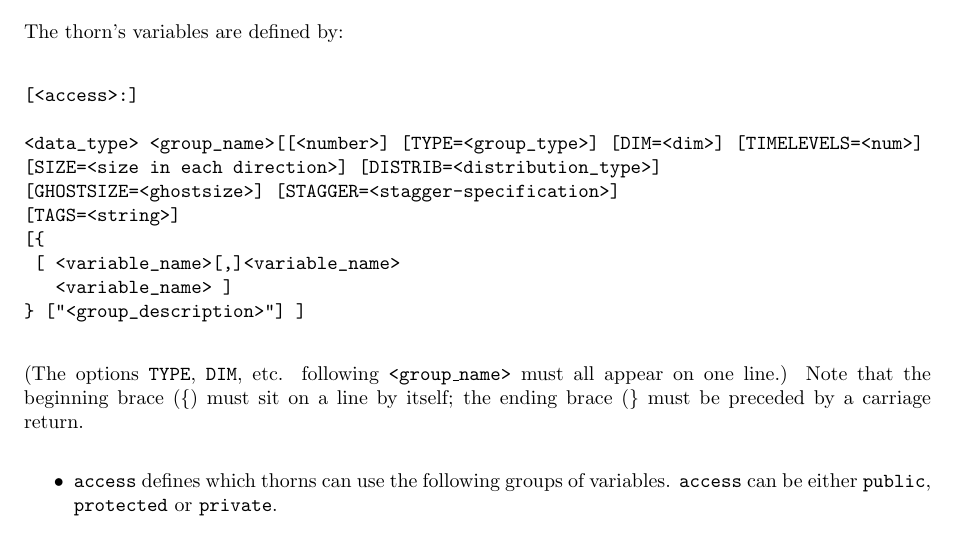
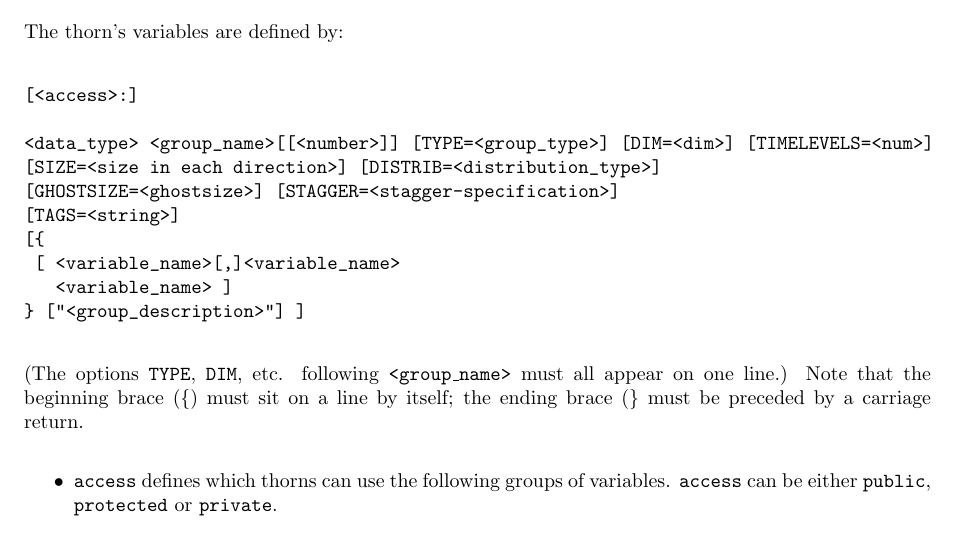
Before and after one commit to max-morris/Cactus, a LaTeX document (doc/UsersGuide/UsersGuide.tex, which reads doc/UsersGuide/Appendices.tex): part of page 285 of 300, cut so that both start at the same text. Compiled offline with pdfLaTeX.

Commit message:
Adding missing closing bracket for vector group size.
Tom


git-svn-id: https://svn.cactuscode.org/flesh/trunk@2935 17b73243-c579-4c4c-a9d2-2d5706c11dac

```diff
--- a/doc/UsersGuide/Appendices.tex
+++ b/doc/UsersGuide/Appendices.tex
@@ -151,7 +151,7 @@ The thorn's variables are defined by:
 \begin{verbatim}
 [<access>:]
 
-<data_type> <group_name>[[<number>] [TYPE=<group_type>] [DIM=<dim>] [TIMELEVELS=<num>]
+<data_type> <group_name>[[<number>]] [TYPE=<group_type>] [DIM=<dim>] [TIMELEVELS=<num>]
 [SIZE=<size in each direction>] [DISTRIB=<distribution_type>]
 [GHOSTSIZE=<ghostsize>] [STAGGER=<stagger-specification>]
 [TAGS=<string>]
```
